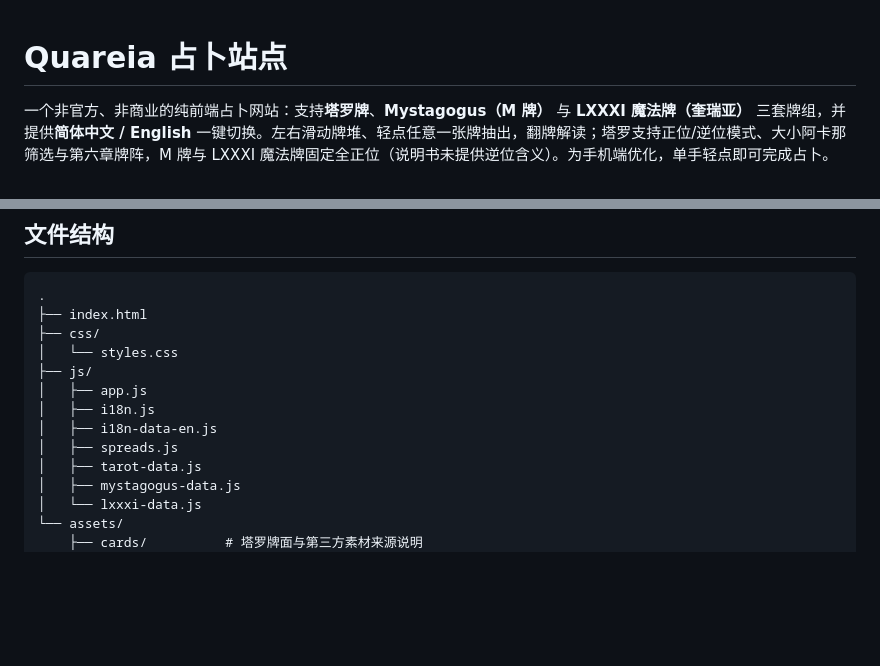
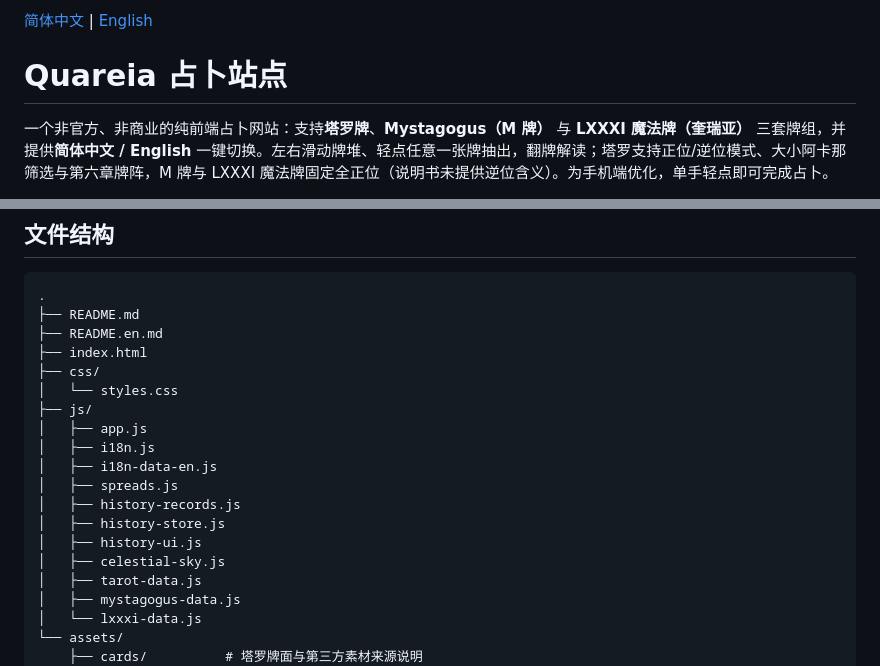
Before and after one commit to hedanbaomi/tarot-divination-site, a Markdown page: README.md, 2 parts joined by grey strips. Rendered like a GitHub page; blank space fills up the shorter version.

Commit message:
Add bilingual README navigation

````diff
--- a/README.md
+++ b/README.md
@@ -1,3 +1,5 @@
+[简体中文](./README.md) | [English](./README.en.md)
+
 # Quareia 占卜站点
 
 一个非官方、非商业的纯前端占卜网站：支持**塔罗牌**、**Mystagogus（M 牌）** 与 **LXXXI 魔法牌（奎瑞亚）** 三套牌组，并提供**简体中文 / English** 一键切换。左右滑动牌堆、轻点任意一张牌抽出，翻牌解读；塔罗支持正位/逆位模式、大小阿卡那筛选与第六章牌阵，M 牌与 LXXXI 魔法牌固定全正位（说明书未提供逆位含义）。为手机端优化，单手轻点即可完成占卜。
@@ -56,6 +58,8 @@ M 牌提供 Mystagogus 布局（18 张）。LXXXI 魔法牌提供说明书第十
 
 ```text
 .
+├── README.md
+├── README.en.md
 ├── index.html
 ├── css/
 │   └── styles.css
@@ -64,6 +68,10 @@ M 牌提供 Mystagogus 布局（18 张）。LXXXI 魔法牌提供说明书第十
 │   ├── i18n.js
 │   ├── i18n-data-en.js
 │   ├── spreads.js
+│   ├── history-records.js
+│   ├── history-store.js
+│   ├── history-ui.js
+│   ├── celestial-sky.js
 │   ├── tarot-data.js
 │   ├── mystagogus-data.js
 │   └── lxxxi-data.js
````
Also changed, not shown: README.en.md (added, +123 -0 lines).
